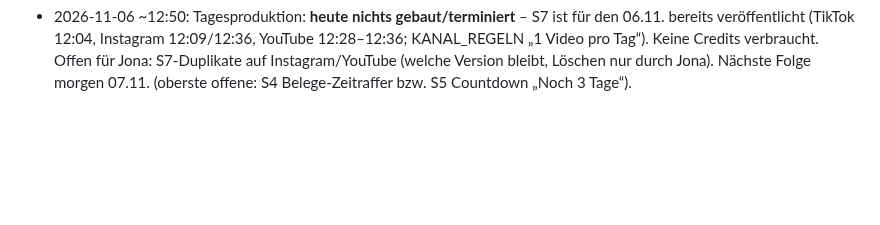
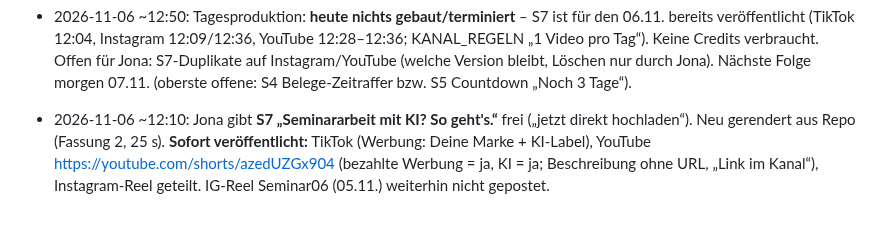
Before and after one commit to bartenbachjona-tech/hamsterfrei-studio, a Markdown page: state/log.md, the part around the change. Rendered like a GitHub page; blank space fills up the shorter version.

Commit message:
S7 veröffentlicht
Co-Authored-By: Claude Opus 5.5 <noreply@anthropic.com>
Claude-Session: https://claude.ai/code/session_01PvEEBytDRiU7SY2vrVboGR

```diff
--- a/state/log.md
+++ b/state/log.md
@@ -29,3 +29,4 @@
 - 2026-11-06 ~11:56: Lauf „Kommentare & DMs“: TikTok (Konto hamsterfrei per Account-Info bestätigt; nur alte Kommentare ohne Kommentar-Wort), Instagram (5 Reels, je 0 Kommentare, Profil hamsterfrei), YouTube Studio (Kanal UCBmT3RjRK5PGk-YVTdFzuDA, keine unbeantworteten Kommentare) geprüft: keine Kommentar-Wörter, keine Fragen, 0 DMs, 0 Antworten.
 - 2026-11-06 12:28–12:36: **S7 (Fassung 2b mit Text „eigener Claude-Skill“) gepostet** laut Jonas OK (geplanter Upload 12:30): YouTube https://youtube.com/shorts/WopfLIIIupA · Instagram https://www.instagram.com/hamsterfrei/reel/DfZgwfyhz8K/ · TikTok: Veröffentlichen geklickt, Beitrag erscheint aber NICHT in TikTok Studio (evtl. als Duplikat verworfen). **ACHTUNG Duplikat:** S7 war bereits um 12:04 (TikTok https://www.tiktok.com/@hamsterfrei/video/7705012724882869526) bzw. 12:09 (Instagram https://www.instagram.com/hamsterfrei/reel/DfZdzlLp47k/) und auf YouTube („Seminararbeit mit KI? So geht's. #shorts“) mit kürzerer Caption veröffentlicht – nicht von diesem Lauf, Herkunft unklar. Jona entscheidet, welche Version bleibt (Löschen nur durch Jona).
 - 2026-11-06 ~12:50: Tagesproduktion: **heute nichts gebaut/terminiert** – S7 ist für den 06.11. bereits veröffentlicht (TikTok 12:04, Instagram 12:09/12:36, YouTube 12:28–12:36; KANAL_REGELN „1 Video pro Tag“). Keine Credits verbraucht. Offen für Jona: S7-Duplikate auf Instagram/YouTube (welche Version bleibt, Löschen nur durch Jona). Nächste Folge morgen 07.11. (oberste offene: S4 Belege-Zeitraffer bzw. S5 Countdown „Noch 3 Tage“).
+- 2026-11-06 ~12:10: Jona gibt **S7 „Seminararbeit mit KI? So geht's.“** frei („jetzt direkt hochladen“). Neu gerendert aus Repo (Fassung 2, 25 s). **Sofort veröffentlicht:** TikTok (Werbung: Deine Marke + KI-Label), YouTube https://youtube.com/shorts/azedUZGx904 (bezahlte Werbung = ja, KI = ja; Beschreibung ohne URL, „Link im Kanal“), Instagram-Reel geteilt. IG-Reel Seminar06 (05.11.) weiterhin nicht gepostet.
```
